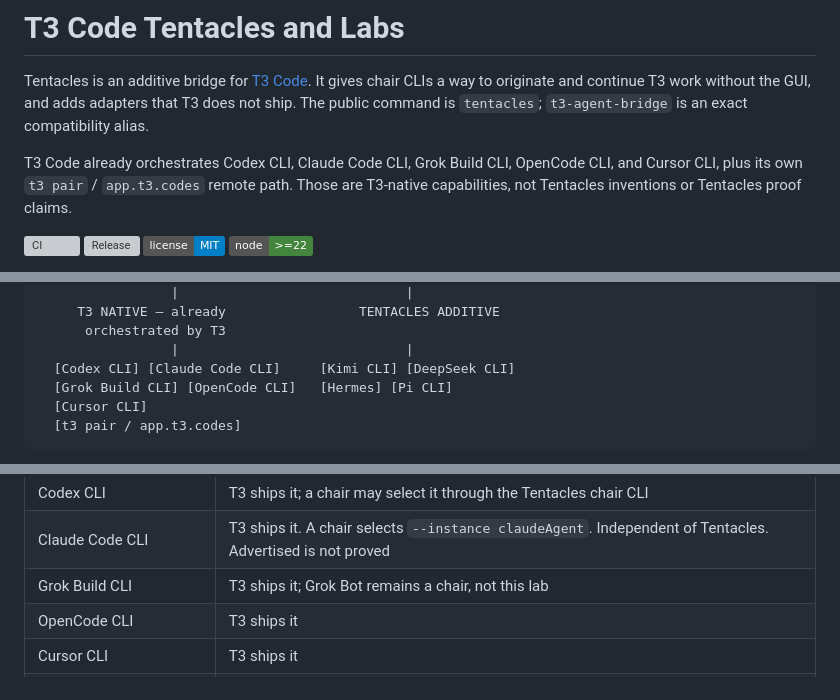
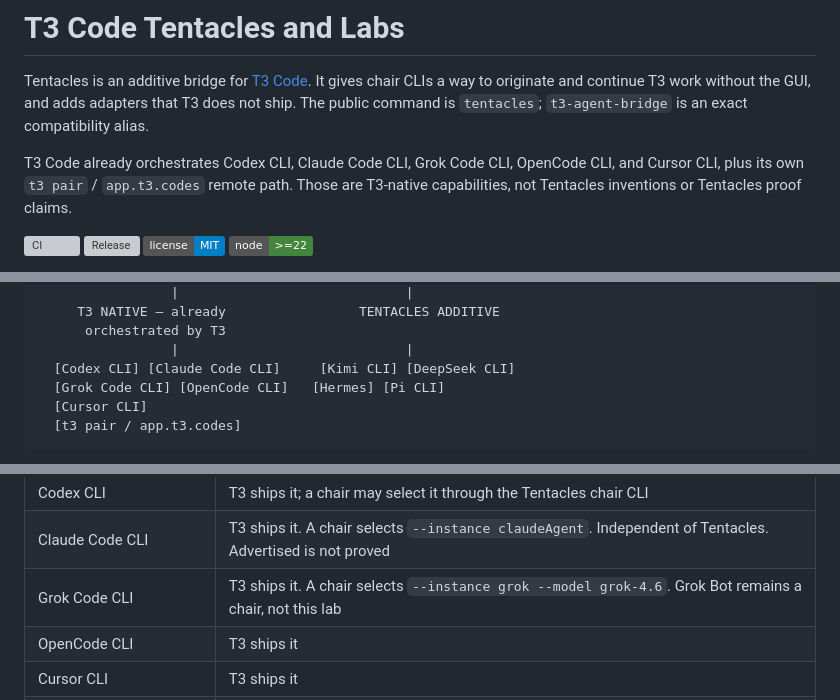
Before and after one commit to m-check1B/t3-code-tentacles, a Markdown page: README.md, 3 parts joined by grey strips. GitHub-like rendering; badges without logos; grey boxes are pictures that could not be loaded.

Commit message:
docs: name the Grok lab Grok Code CLI
KRA-5697 bounce. Public README, ASCII, mermaid, table, and poster
say Grok Code CLI. Grok Bot stays the chair.

````diff
--- a/README.md
+++ b/README.md
@@ -6,7 +6,7 @@ and adds adapters that T3 does not ship.
 The public command is `tentacles`; `t3-agent-bridge` is an exact compatibility
 alias.
 
-T3 Code already orchestrates Codex CLI, Claude Code CLI, Grok Build CLI, OpenCode CLI,
+T3 Code already orchestrates Codex CLI, Claude Code CLI, Grok Code CLI, OpenCode CLI,
 and Cursor CLI, plus its own `t3 pair` / `app.t3.codes` remote path. Those are
 T3-native capabilities, not Tentacles inventions or Tentacles proof claims.
 
@@ -78,7 +78,7 @@ arrows and two different proof claims.
       orchestrated by T3
                  |                             |
   [Codex CLI] [Claude Code CLI]     [Kimi CLI] [DeepSeek CLI]
-  [Grok Build CLI] [OpenCode CLI]   [Hermes] [Pi CLI]
+  [Grok Code CLI] [OpenCode CLI]   [Hermes] [Pi CLI]
   [Cursor CLI]
   [t3 pair / app.t3.codes]
 ```
@@ -163,7 +163,7 @@ T3-native reference rows:
 |---|---|
 | Codex CLI | T3 ships it; a chair may select it through the Tentacles chair CLI |
 | Claude Code CLI | T3 ships it. A chair selects `--instance claudeAgent`. Independent of Tentacles. Advertised is not proved |
-| Grok Build CLI | T3 ships it; Grok Bot remains a chair, not this lab |
+| Grok Code CLI | T3 ships it. A chair selects `--instance grok --model grok-4.6`. Grok Bot remains a chair, not this lab |
 | OpenCode CLI | T3 ships it |
 | Cursor CLI | T3 ships it |
 | `t3 pair` / `app.t3.codes` | T3 ships this native remote path |
````
Also changed, not shown: other parts of README.md (+3 -3 lines), CHANGELOG.md (+2 -1 lines), docs/tentacles-vertical.png.
